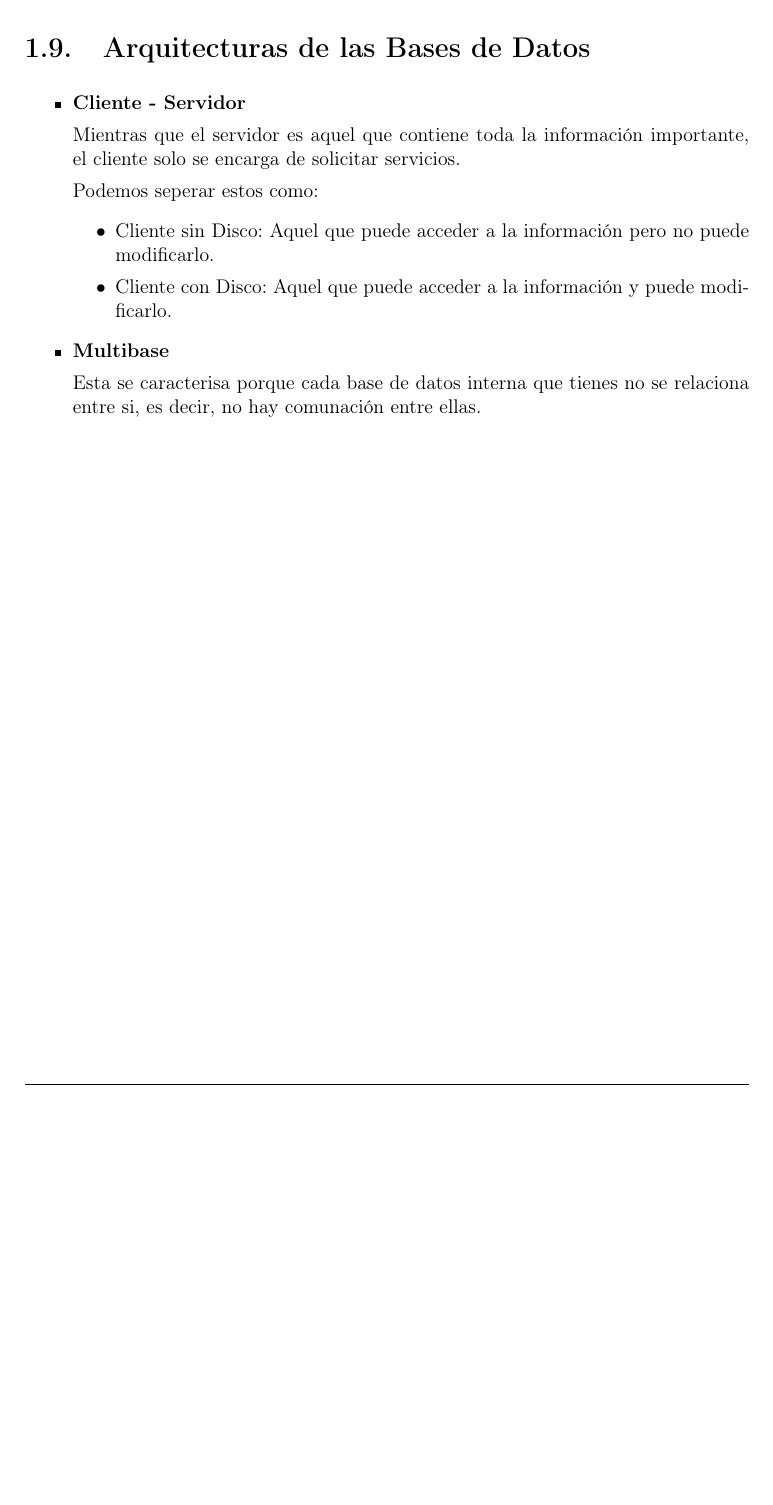
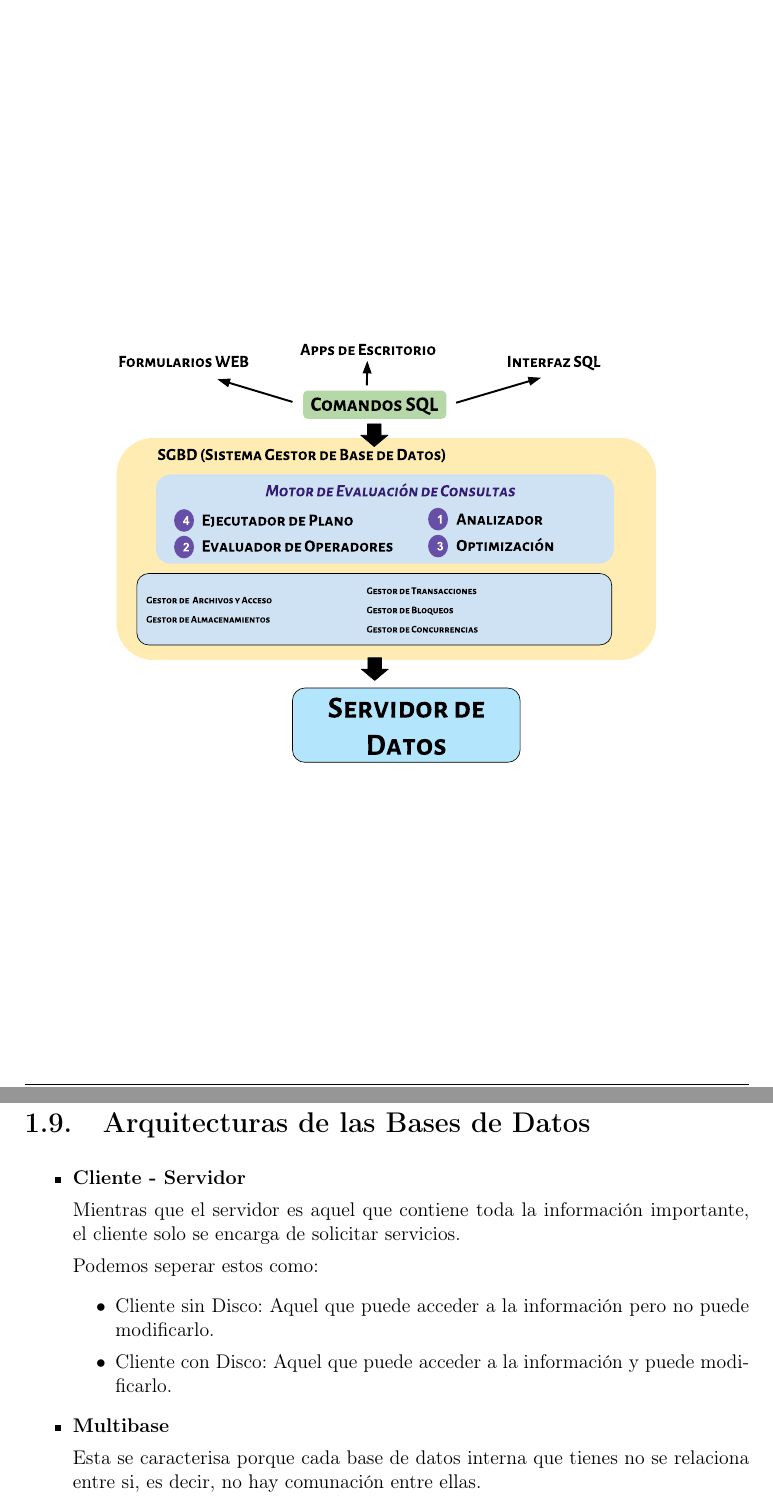
Before and after one commit to JoaksIPN/LearningDataBases, a LaTeX document (LibroBaseDeDatos/LibroBaseDeDatos.tex): part of page 16 of 21 before the commit and two parts of pages 16 and 17 of 22 after it, the two joined at a grey line, cut so that both start at the same text, the shorter picture padded with empty space. Compiled offline with pdfLaTeX.

Commit message:
Añadimos dibujito :D

```diff
--- a/LibroBaseDeDatos/LibroBaseDeDatos.tex
+++ b/LibroBaseDeDatos/LibroBaseDeDatos.tex
@@ -719,6 +719,13 @@
             \end{itemize}
 
 
+            \begin{figure}[h]
+                \centering
+                \includegraphics[width=0.85\textwidth]{ArquitecturaSGBD.pdf}
+            \end{figure}
+
+
+
 
 
 
```
Also changed, not shown: LibroBaseDeDatos/Graphics/ArquitecturaSGBD.pdf (added), LibroBaseDeDatos/LibroBaseDeDatos.pdf.
